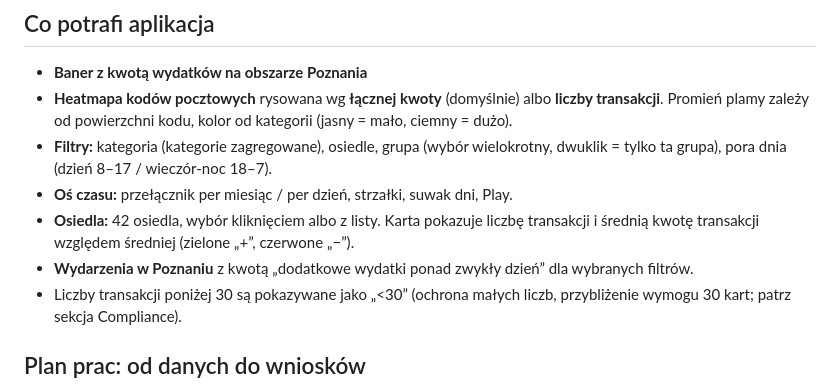
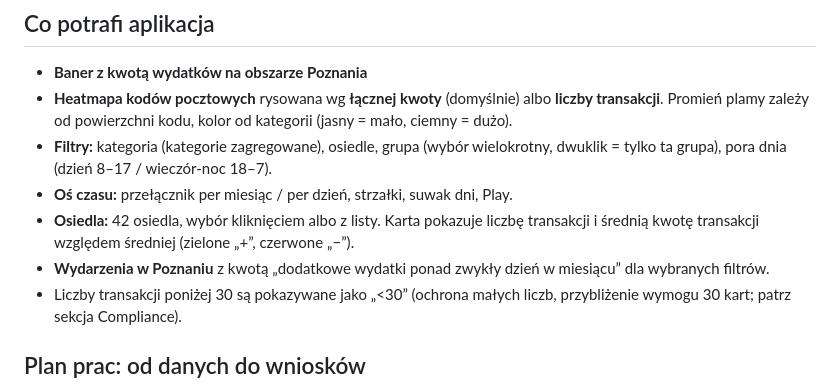
Before and after one commit to ZuzannaTabisz/app_datasprint, a Markdown page: README.md, the part around the change. GitHub-like rendering.

```diff
--- a/README.md
+++ b/README.md
@@ -18,7 +18,7 @@ Wideo z prezentacją: https://youtu.be/PpBBMPBr2LY
 - **Filtry:** kategoria (kategorie zagregowane), osiedle, grupa (wybór wielokrotny, dwuklik = tylko ta grupa), pora dnia (dzień 8–17 / wieczór-noc 18–7).
 - **Oś czasu:** przełącznik per miesiąc / per dzień, strzałki, suwak dni, Play.
 - **Osiedla:** 42 osiedla, wybór kliknięciem albo z listy. Karta pokazuje liczbę transakcji i średnią kwotę transakcji względem średniej (zielone „+”, czerwone „−”).
-- **Wydarzenia w Poznaniu** z kwotą „dodatkowe wydatki ponad zwykły dzień” dla wybranych filtrów.
+- **Wydarzenia w Poznaniu** z kwotą „dodatkowe wydatki ponad zwykły dzień w miesiącu” dla wybranych filtrów.
 - Liczby transakcji poniżej 30 są pokazywane jako „<30” (ochrona małych liczb, przybliżenie wymogu 30 kart; patrz sekcja Compliance).
 
 ## Plan prac: od danych do wniosków
```
